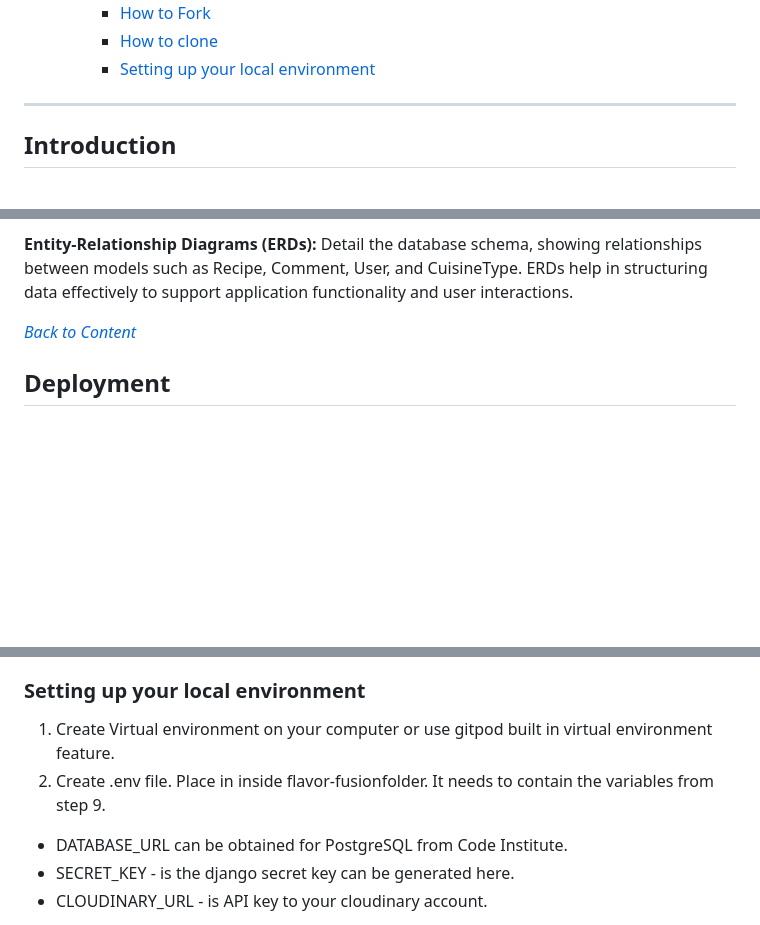
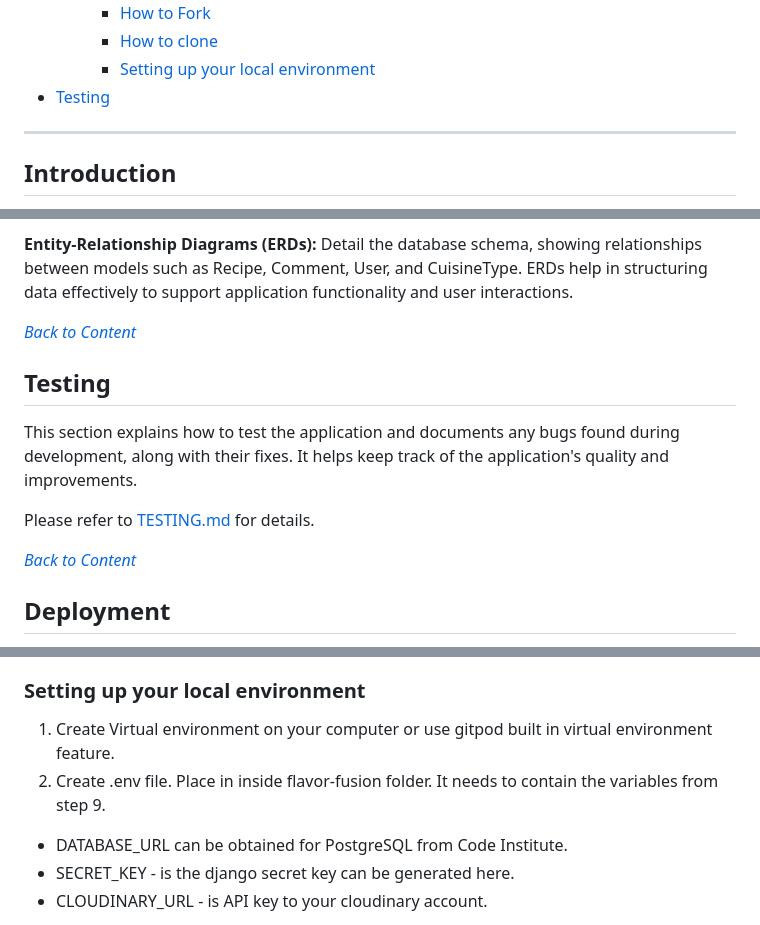
Before and after one commit to bhagyashriyogeshpatil/flavor-fusion, a Markdown page: README.md, 3 parts joined by grey strips. Rendered like a GitHub page; folded sections open; blank space fills up the shorter version.

Commit message:
docs:Initaialcommit for Testing section in README.md file

```diff
--- a/README.md
+++ b/README.md
@@ -49,6 +49,9 @@ Deployed website:
         - [How to Fork](#how-to-fork)
         - [How to clone](#how-to-clone)
         - [Setting up your local environment](#setting-up-your-local-environment)
+- [Testing](#testing)
+
+
 
 ---
 
@@ -866,6 +869,15 @@ The project's framework is outlined using wireframes and Entity-Relationship Dia
 
 *<span style="color: blue;">[Back to Content](#table-of-contents)</span>*
 
+## Testing
+
+This section explains how to test the application and documents any bugs found during development, along with their fixes. It helps keep track of the application's quality and improvements.
+
+Please refer to [TESTING.md](/TESTING.md) for details.
+
+*<span style="color: blue;">[Back to Content](#table-of-contents)</span>*
+
+
 ## Deployment
 
 <details id="prerequisites">
@@ -1029,7 +1041,7 @@ Important points for before deployment:
 ### Setting up your local environment
 
 1. Create Virtual environment on your computer or use gitpod built in virtual environment feature.
-2. Create .env file. Place in inside flavor-fusionfolder. It needs to contain the variables from step 9.
+2. Create .env file. Place in inside flavor-fusion folder. It needs to contain the variables from step 9.
 - DATABASE_URL can be obtained for PostgreSQL from Code Institute.
 - SECRET_KEY - is the django secret key can be generated here.
 - CLOUDINARY_URL - is API key to your cloudinary account.
```
Also changed, not shown: TESTING.md (added, +7 -0 lines).
